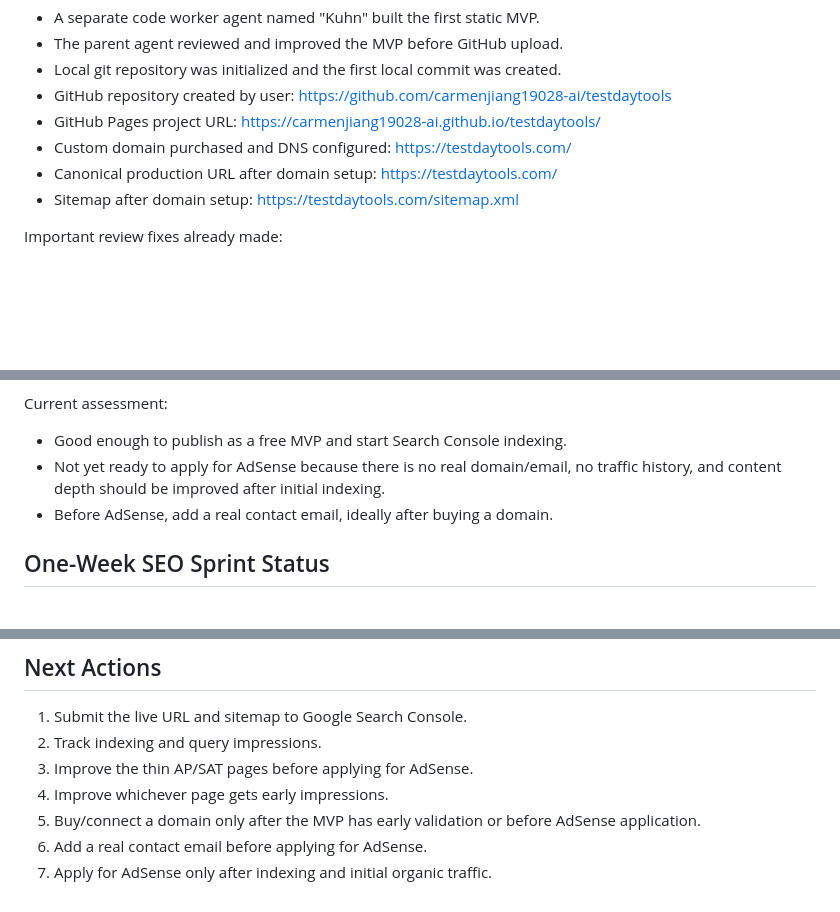
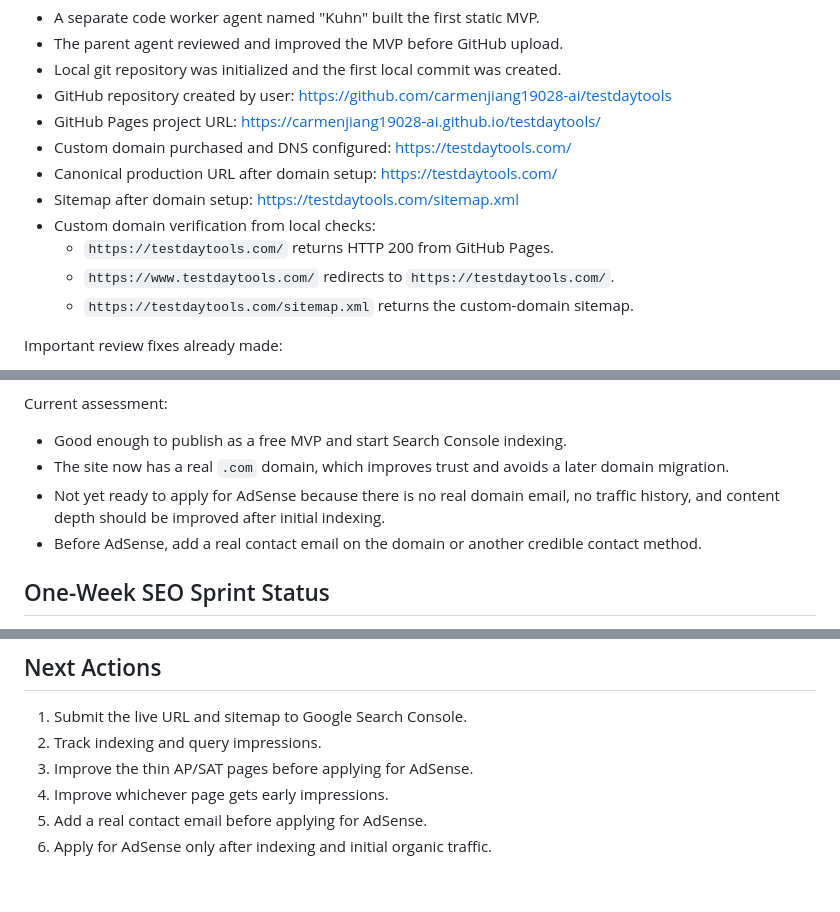
Before and after one commit to carmenjiang19028-ai/testdaytools, a Markdown page: project-memory/PROJECT_MEMORY.md, 3 parts joined by grey strips. Drawn GitHub-style; blank space fills up the shorter version.

Commit message:
Record custom domain verification

```diff
--- a/project-memory/PROJECT_MEMORY.md
+++ b/project-memory/PROJECT_MEMORY.md
@@ -199,6 +199,10 @@ As of 2026-05-09:
 - Custom domain purchased and DNS configured: https://testdaytools.com/
 - Canonical production URL after domain setup: https://testdaytools.com/
 - Sitemap after domain setup: https://testdaytools.com/sitemap.xml
+- Custom domain verification from local checks:
+  - `https://testdaytools.com/` returns HTTP 200 from GitHub Pages.
+  - `https://www.testdaytools.com/` redirects to `https://testdaytools.com/`.
+  - `https://testdaytools.com/sitemap.xml` returns the custom-domain sitemap.
 
 Important review fixes already made:
 - Initially changed canonical/sitemap URL from `https://testdaytools.com` to the GitHub Pages project URL for first launch.
@@ -213,8 +217,9 @@ Important review fixes already made:
 
 Current assessment:
 - Good enough to publish as a free MVP and start Search Console indexing.
-- Not yet ready to apply for AdSense because there is no real domain/email, no traffic history, and content depth should be improved after initial indexing.
-- Before AdSense, add a real contact email, ideally after buying a domain.
+- The site now has a real `.com` domain, which improves trust and avoids a later domain migration.
+- Not yet ready to apply for AdSense because there is no real domain email, no traffic history, and content depth should be improved after initial indexing.
+- Before AdSense, add a real contact email on the domain or another credible contact method.
 
 ## One-Week SEO Sprint Status
 
@@ -260,6 +265,5 @@ Supporting sprint docs:
 2. Track indexing and query impressions.
 3. Improve the thin AP/SAT pages before applying for AdSense.
 4. Improve whichever page gets early impressions.
-5. Buy/connect a domain only after the MVP has early validation or before AdSense application.
-6. Add a real contact email before applying for AdSense.
-7. Apply for AdSense only after indexing and initial organic traffic.
+5. Add a real contact email before applying for AdSense.
+6. Apply for AdSense only after indexing and initial organic traffic.
```
